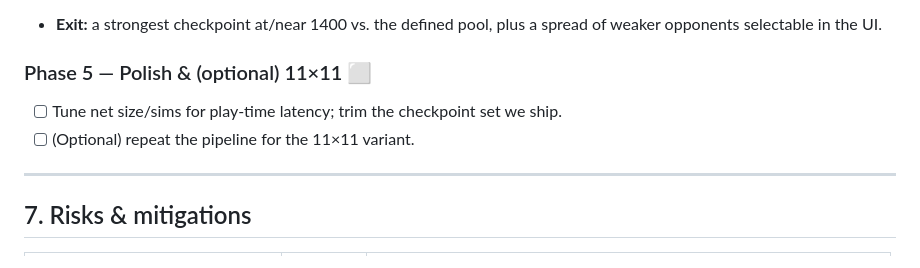
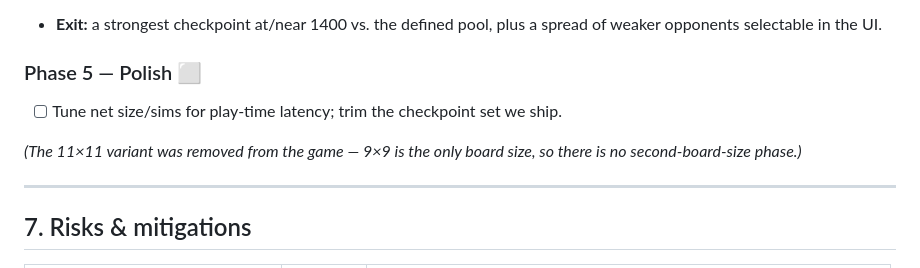
Before and after one commit to pearlmuter/Drott, a Markdown page: ALPHAZERO_PLAN.md, the part around the change. GitHub-like rendering.

Commit message:
Plan: drop the obsolete 11×11 phase (9×9 is the only board size now)
Co-Authored-By: Claude Opus 4.8 <noreply@anthropic.com>

```diff
--- a/ALPHAZERO_PLAN.md
+++ b/ALPHAZERO_PLAN.md
@@ -239,9 +239,11 @@ previous one's exit criterion is met.
 - **Exit:** a strongest checkpoint at/near 1400 vs. the defined pool, plus a
   spread of weaker opponents selectable in the UI.
 
-### Phase 5 — Polish & (optional) 11×11  ⬜
+### Phase 5 — Polish  ⬜
 - [ ] Tune net size/sims for play-time latency; trim the checkpoint set we ship.
-- [ ] (Optional) repeat the pipeline for the 11×11 variant.
+
+*(The 11×11 variant was removed from the game — 9×9 is the only board size, so
+there is no second-board-size phase.)*
 
 ---
 
```
